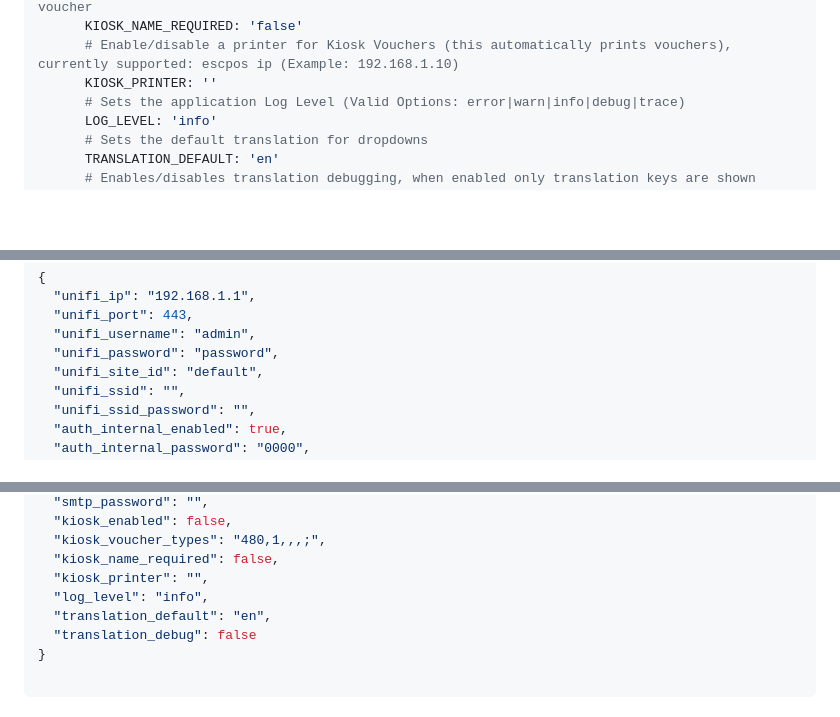
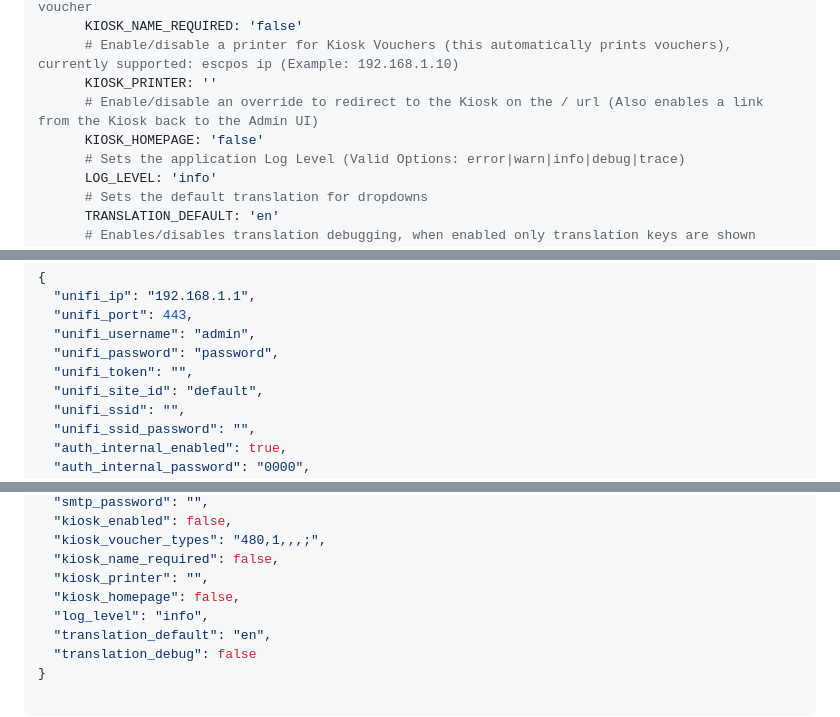
Before and after one commit to glenndehaan/unifi-voucher-site, a Markdown page: README.md, 3 parts joined by grey strips. GitHub-like rendering; blank space fills up the shorter version.

```diff
--- a/README.md
+++ b/README.md
@@ -142,6 +143,8 @@ services:
       KIOSK_NAME_REQUIRED: 'false'
       # Enable/disable a printer for Kiosk Vouchers (this automatically prints vouchers), currently supported: escpos ip (Example: 192.168.1.10)
       KIOSK_PRINTER: ''
+      # Enable/disable an override to redirect to the Kiosk on the / url (Also enables a link from the Kiosk back to the Admin UI)
+      KIOSK_HOMEPAGE: 'false'
       # Sets the application Log Level (Valid Options: error|warn|info|debug|trace)
       LOG_LEVEL: 'info'
       # Sets the default translation for dropdowns
@@ -173,6 +176,7 @@ The structure of the file should use lowercase versions of the environment varia
   "unifi_port": 443,
   "unifi_username": "admin",
   "unifi_password": "password",
+  "unifi_token": "",
   "unifi_site_id": "default",
   "unifi_ssid": "",
   "unifi_ssid_password": "",
@@ -201,6 +205,7 @@ The structure of the file should use lowercase versions of the environment varia
   "kiosk_voucher_types": "480,1,,,;",
   "kiosk_name_required": false,
   "kiosk_printer": "",
+  "kiosk_homepage": false,
   "log_level": "info",
   "translation_default": "en",
   "translation_debug": false
```
Also changed, not shown: other parts of README.md (+11 -6 lines), .docs/images/integrations_example.png (added), 14 other files.
